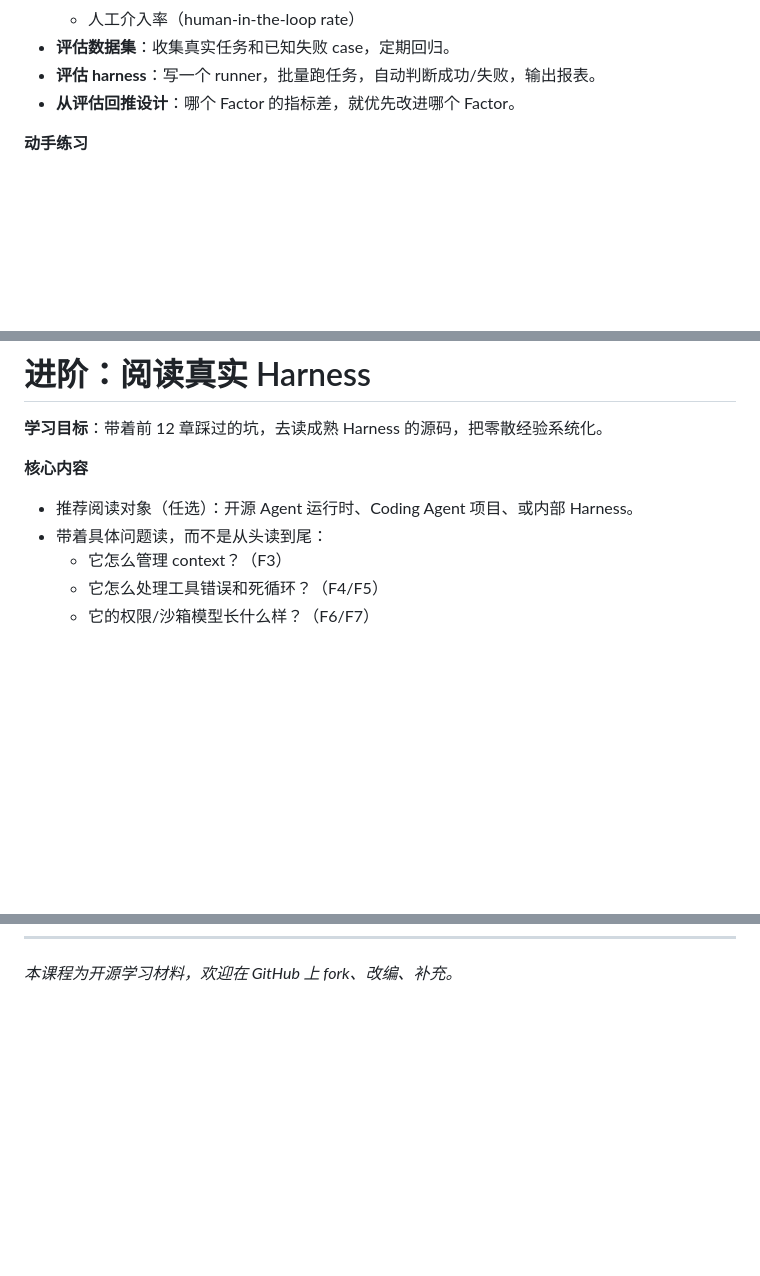
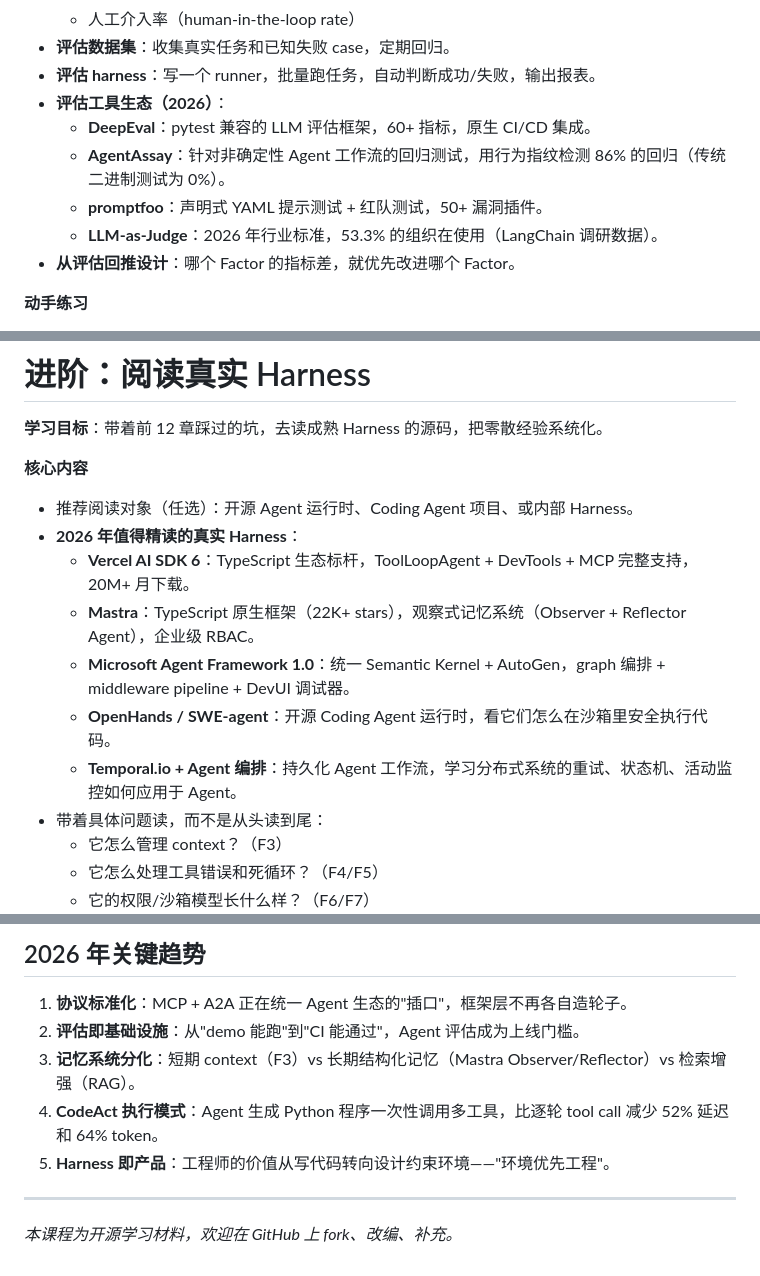
Before and after one commit to albert-lv/harness-101, a Markdown page: agent-harness-course.md, 3 parts joined by grey strips. Rendered like a GitHub page; blank space fills up the shorter version.

```diff
--- a/agent-harness-course.md
+++ b/agent-harness-course.md
@@ -328,6 +329,11 @@
   - 人工介入率（human-in-the-loop rate）
 - **评估数据集**：收集真实任务和已知失败 case，定期回归。
 - **评估 harness**：写一个 runner，批量跑任务，自动判断成功/失败，输出报表。
+- **评估工具生态（2026）**：
+  - **DeepEval**：pytest 兼容的 LLM 评估框架，60+ 指标，原生 CI/CD 集成。
+  - **AgentAssay**：针对非确定性 Agent 工作流的回归测试，用行为指纹检测 86% 的回归（传统二进制测试为 0%）。
+  - **promptfoo**：声明式 YAML 提示测试 + 红队测试，50+ 漏洞插件。
+  - **LLM-as-Judge**：2026 年行业标准，53.3% 的组织在使用（LangChain 调研数据）。
 - **从评估回推设计**：哪个 Factor 的指标差，就优先改进哪个 Factor。
 
 **动手练习**
@@ -345,6 +351,12 @@
 
 **核心内容**
 - 推荐阅读对象（任选）：开源 Agent 运行时、Coding Agent 项目、或内部 Harness。
+- **2026 年值得精读的真实 Harness**：
+  - **Vercel AI SDK 6**：TypeScript 生态标杆，ToolLoopAgent + DevTools + MCP 完整支持，20M+ 月下载。
+  - **Mastra**：TypeScript 原生框架（22K+ stars），观察式记忆系统（Observer + Reflector Agent），企业级 RBAC。
+  - **Microsoft Agent Framework 1.0**：统一 Semantic Kernel + AutoGen，graph 编排 + middleware pipeline + DevUI 调试器。
+  - **OpenHands / SWE-agent**：开源 Coding Agent 运行时，看它们怎么在沙箱里安全执行代码。
+  - **Temporal.io + Agent 编排**：持久化 Agent 工作流，学习分布式系统的重试、状态机、活动监控如何应用于 Agent。
 - 带着具体问题读，而不是从头读到尾：
   - 它怎么管理 context？（F3）
   - 它怎么处理工具错误和死循环？（F4/F5）
@@ -510 +561,11 @@ agent-harness-course/
+## 2026 年关键趋势
+
+1. **协议标准化**：MCP + A2A 正在统一 Agent 生态的"插口"，框架层不再各自造轮子。
+2. **评估即基础设施**：从"demo 能跑"到"CI 能通过"，Agent 评估成为上线门槛。
+3. **记忆系统分化**：短期 context（F3）vs 长期结构化记忆（Mastra Observer/Reflector）vs 检索增强（RAG）。
+4. **CodeAct 执行模式**：Agent 生成 Python 程序一次性调用多工具，比逐轮 tool call 减少 52% 延迟和 64% token。
+5. **Harness 即产品**：工程师的价值从写代码转向设计约束环境——"环境优先工程"。
+
+---
+
 *本课程为开源学习材料，欢迎在 GitHub 上 fork、改编、补充。*
```
Also changed, not shown: other parts of agent-harness-course.md (+40 -0 lines), GLOSSARY.md (+20 -0 lines).
